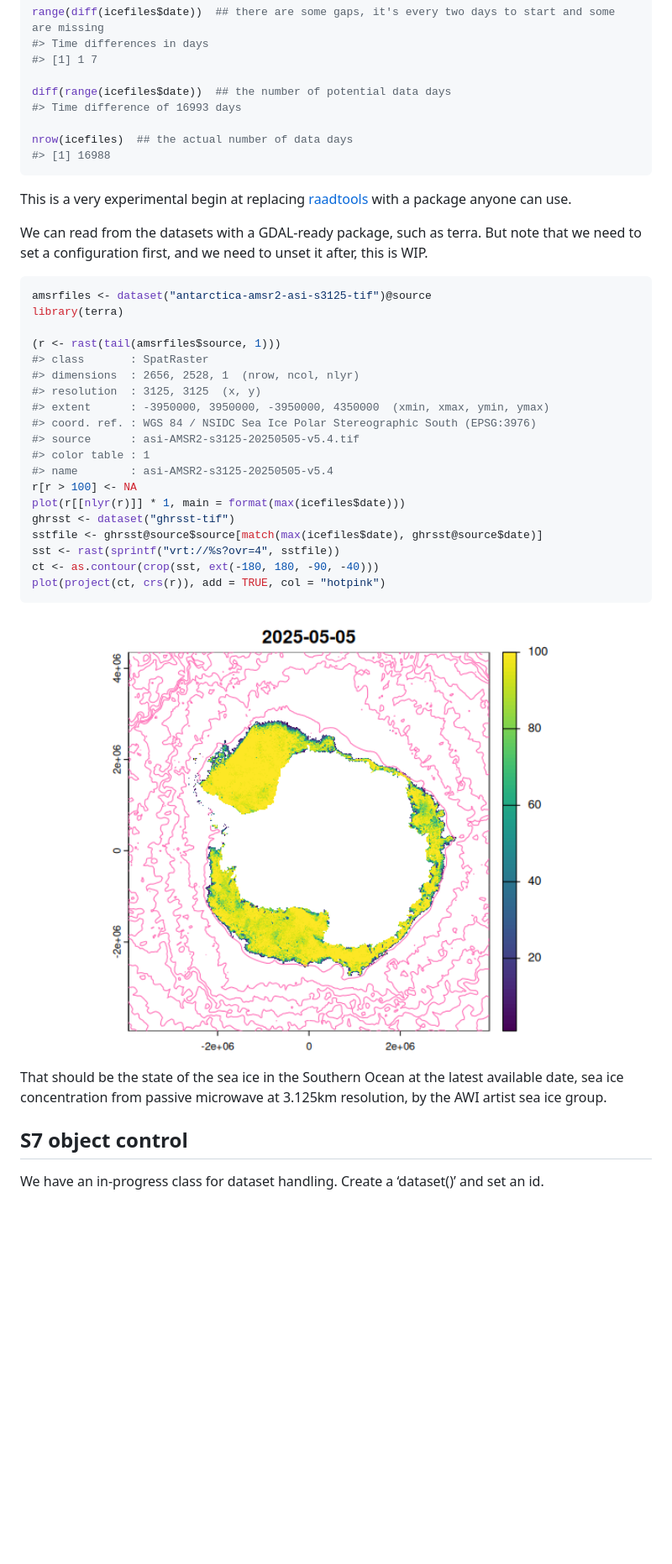
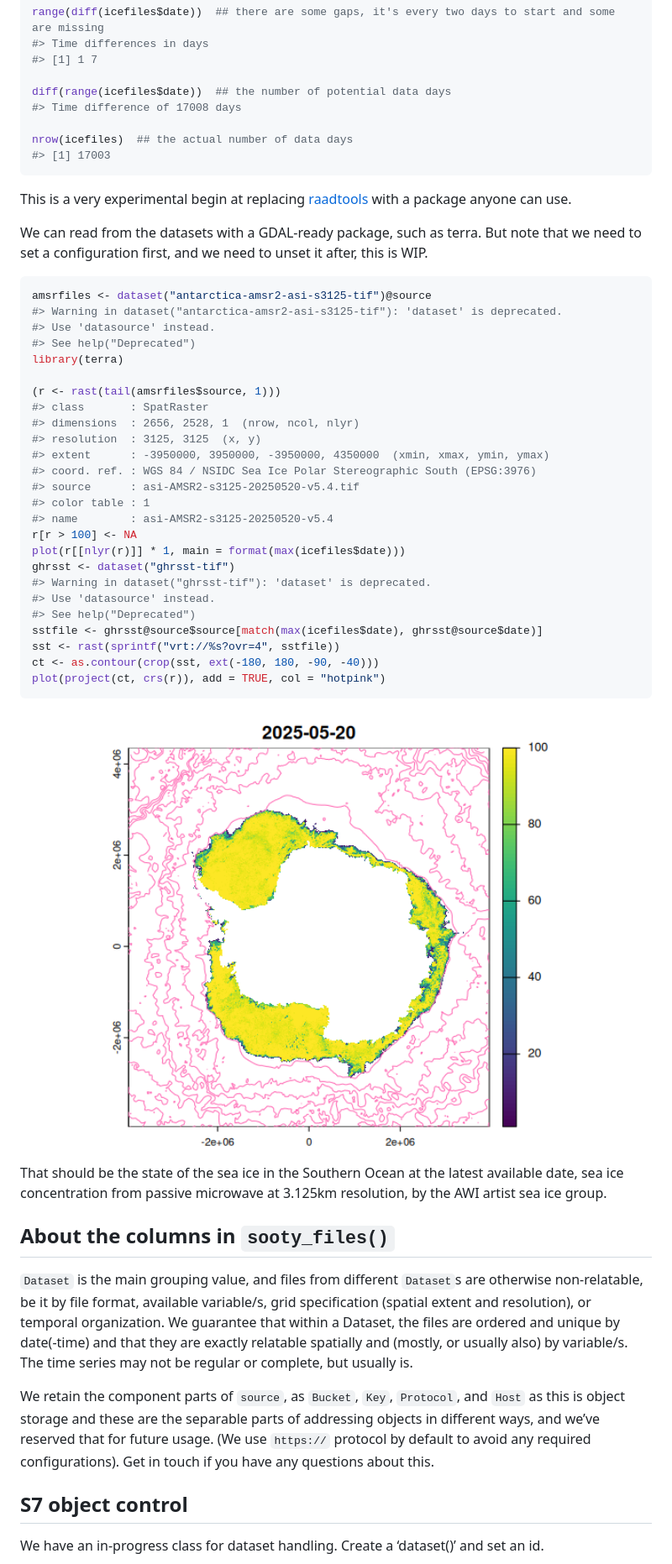
Before and after one commit to mdsumner/sooty, a Markdown page: README.md, the part around one of its changes. Shown at 84% size. Rendered like a GitHub page; pictures changed too: man/figures/README-unnamed-chunk-2-1.png; blank space fills up the shorter version.

````diff
--- a/README.md
+++ b/README.md
@@ -136,10 +149,10 @@ range(diff(icefiles$date))  ## there are some gaps, it's every two days to start
 #> [1] 1 7
 
 diff(range(icefiles$date))  ## the number of potential data days
-#> Time difference of 16993 days
+#> Time difference of 17008 days
 
 nrow(icefiles)  ## the actual number of data days
-#> [1] 16988
+#> [1] 17003
 ```
 
 This is a very experimental begin at replacing
@@ -152,6 +165,9 @@ it after, this is WIP.
 
 ``` r
 amsrfiles <- dataset("antarctica-amsr2-asi-s3125-tif")@source
+#> Warning in dataset("antarctica-amsr2-asi-s3125-tif"): 'dataset' is deprecated.
+#> Use 'datasource' instead.
+#> See help("Deprecated")
 library(terra)
 
 (r <- rast(tail(amsrfiles$source, 1)))
@@ -160,12 +176,15 @@ library(terra)
 #> resolution  : 3125, 3125  (x, y)
 #> extent      : -3950000, 3950000, -3950000, 4350000  (xmin, xmax, ymin, ymax)
 #> coord. ref. : WGS 84 / NSIDC Sea Ice Polar Stereographic South (EPSG:3976)
-#> source      : asi-AMSR2-s3125-20250505-v5.4.tif
+#> source      : asi-AMSR2-s3125-20250520-v5.4.tif
 #> color table : 1
-#> name        : asi-AMSR2-s3125-20250505-v5.4
+#> name        : asi-AMSR2-s3125-20250520-v5.4
 r[r > 100] <- NA
 plot(r[[nlyr(r)]] * 1, main = format(max(icefiles$date)))
 ghrsst <- dataset("ghrsst-tif")
+#> Warning in dataset("ghrsst-tif"): 'dataset' is deprecated.
+#> Use 'datasource' instead.
+#> See help("Deprecated")
 sstfile <- ghrsst@source$source[match(max(icefiles$date), ghrsst@source$date)]
 sst <- rast(sprintf("vrt://%s?ovr=4", sstfile))
 ct <- as.contour(crop(sst, ext(-180, 180, -90, -40)))
@@ -178,6 +197,23 @@ That should be the state of the sea ice in the Southern Ocean at the
 latest available date, sea ice concentration from passive microwave at
 3.125km resolution, by the AWI artist sea ice group.
 
+## About the columns in `sooty_files()`
+
+`Dataset` is the main grouping value, and files from different
+`Dataset`s are otherwise non-relatable, be it by file format, available
+variable/s, grid specification (spatial extent and resolution), or
+temporal organization. We guarantee that within a Dataset, the files are
+ordered and unique by date(-time) and that they are exactly relatable
+spatially and (mostly, or usually also) by variable/s. The time series
+may not be regular or complete, but usually is.
+
+We retain the component parts of `source`, as `Bucket`, `Key`,
+`Protocol`, and `Host` as this is object storage and these are the
+separable parts of addressing objects in different ways, and we’ve
+reserved that for future usage. (We use `https://` protocol by default
+to avoid any required configurations). Get in touch if you have any
+questions about this.
+
 ## S7 object control
 
 We have an in-progress class for dataset handling. Create a ‘dataset()’
````
Also changed, not shown: other parts of README.md (+74 -67 lines), cran-comments.md (added, +9 -0 lines), 8 other files.
